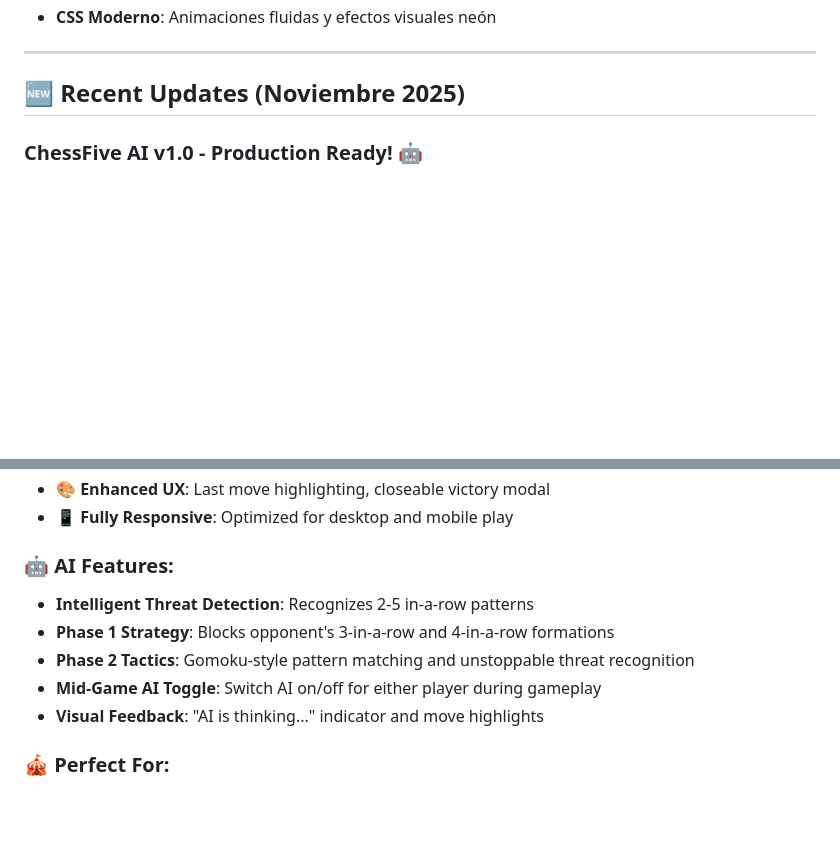
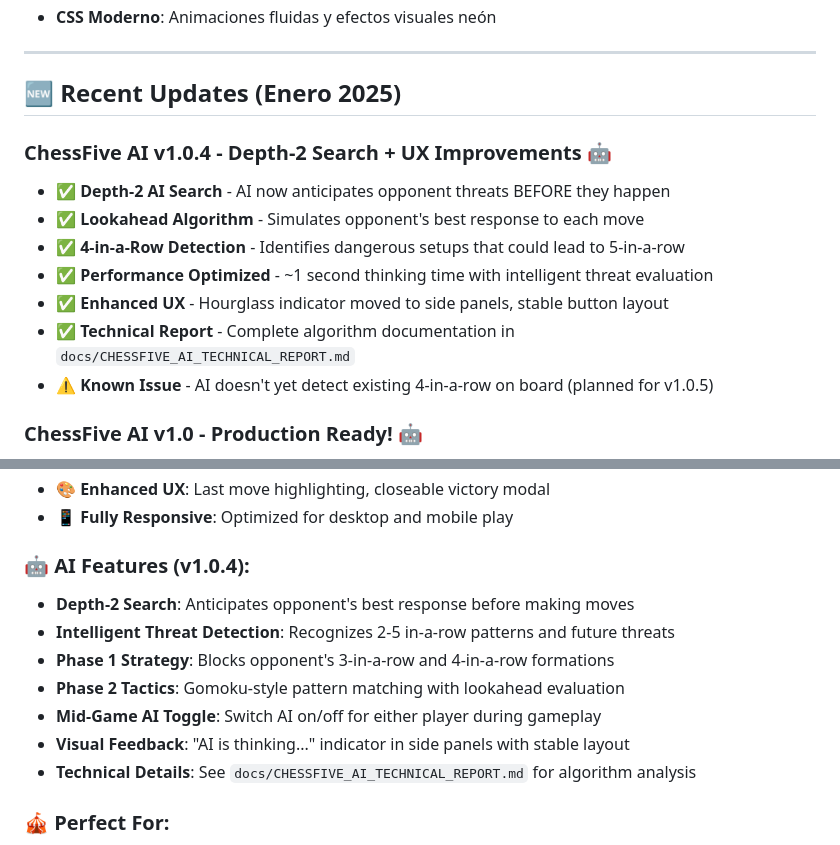
Before and after one commit to fasmote/ChessArcade, a Markdown page: README.md, 2 parts joined by grey strips. GitHub-like rendering; blank space fills up the shorter version.

```diff
--- a/README.md
+++ b/README.md
@@ -50,7 +50,16 @@
 
 ---
 
-## 🆕 Recent Updates (Noviembre 2025)
+## 🆕 Recent Updates (Enero 2025)
+
+### ChessFive AI v1.0.4 - Depth-2 Search + UX Improvements 🤖
+- ✅ **Depth-2 AI Search** - AI now anticipates opponent threats BEFORE they happen
+- ✅ **Lookahead Algorithm** - Simulates opponent's best response to each move
+- ✅ **4-in-a-Row Detection** - Identifies dangerous setups that could lead to 5-in-a-row
+- ✅ **Performance Optimized** - ~1 second thinking time with intelligent threat evaluation
+- ✅ **Enhanced UX** - Hourglass indicator moved to side panels, stable button layout
+- ✅ **Technical Report** - Complete algorithm documentation in `docs/CHESSFIVE_AI_TECHNICAL_REPORT.md`
+- ⚠️ **Known Issue** - AI doesn't yet detect existing 4-in-a-row on board (planned for v1.0.5)
 
 ### ChessFive AI v1.0 - Production Ready! 🤖
 - ✅ **AI Opponent System** - Complete Gomoku-inspired AI implementation
@@ -192,12 +201,14 @@
 - **🎨 Enhanced UX**: Last move highlighting, closeable victory modal
 - **📱 Fully Responsive**: Optimized for desktop and mobile play
 
-### 🤖 **AI Features:**
-- **Intelligent Threat Detection**: Recognizes 2-5 in-a-row patterns
+### 🤖 **AI Features (v1.0.4):**
+- **Depth-2 Search**: Anticipates opponent's best response before making moves
+- **Intelligent Threat Detection**: Recognizes 2-5 in-a-row patterns and future threats
 - **Phase 1 Strategy**: Blocks opponent's 3-in-a-row and 4-in-a-row formations
-- **Phase 2 Tactics**: Gomoku-style pattern matching and unstoppable threat recognition
+- **Phase 2 Tactics**: Gomoku-style pattern matching with lookahead evaluation
 - **Mid-Game AI Toggle**: Switch AI on/off for either player during gameplay
-- **Visual Feedback**: "AI is thinking..." indicator and move highlights
+- **Visual Feedback**: "AI is thinking..." indicator in side panels with stable layout
+- **Technical Details**: See `docs/CHESSFIVE_AI_TECHNICAL_REPORT.md` for algorithm analysis
 
 ### 🎪 **Perfect For:**
 - **Strategic Thinking**: Combines positional planning with tactical execution
```
Also changed, not shown: CHANGELOG.md (+65 -4 lines), docs/CHESSFIVE_AI_TECHNICAL_REPORT.md (added, +363 -0 lines).
